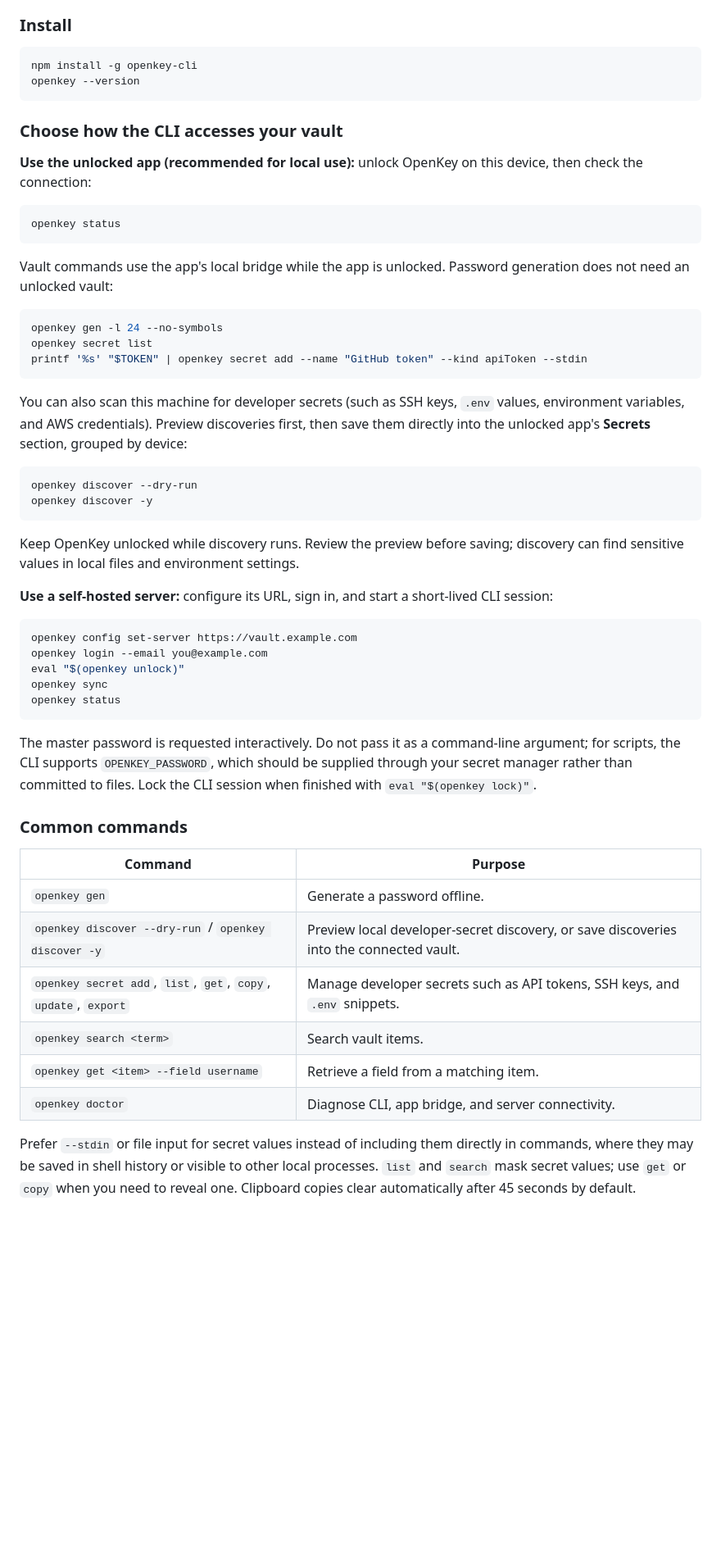
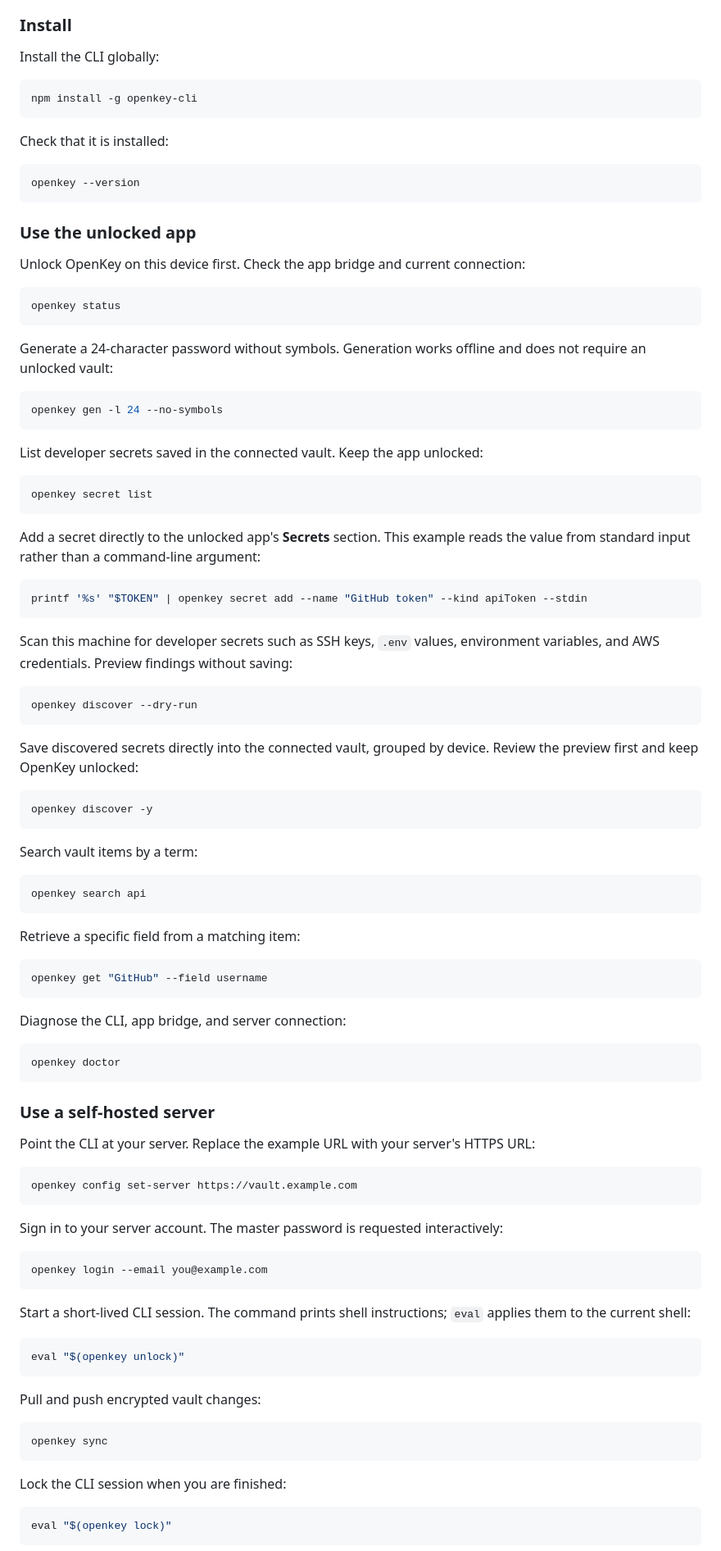
Before and after one commit to OpenSelfHosting/OpenKey, a Markdown page: README.md, the part around one of its changes. Shown at 82% size. GitHub-like rendering; folded sections open; blank space fills up the shorter version.

Commit message:
docs: enhance README with detailed build and installation instructions for the app and server

````diff
--- a/README.md
+++ b/README.md
@@ -477,57 +539,102 @@ The open-source `openkey` CLI brings OpenKey into terminal workflows. Generate p
 
 ### Install
 
+Install the CLI globally:
+
 ```bash
 npm install -g openkey-cli
+```
+
+Check that it is installed:
+
+```bash
 openkey --version
 ```
 
-### Choose how the CLI accesses your vault
+### Use the unlocked app
 
-**Use the unlocked app (recommended for local use):** unlock OpenKey on this device, then check the connection:
+Unlock OpenKey on this device first. Check the app bridge and current connection:
 
 ```bash
 openkey status
 ```
 
-Vault commands use the app's local bridge while the app is unlocked. Password generation does not need an unlocked vault:
+Generate a 24-character password without symbols. Generation works offline and does not require an unlocked vault:
 
 ```bash
 openkey gen -l 24 --no-symbols
+```
+
+List developer secrets saved in the connected vault. Keep the app unlocked:
+
+```bash
 openkey secret list
+```
+
+Add a secret directly to the unlocked app's **Secrets** section. This example reads the value from standard input rather than a command-line argument:
+
+```bash
 printf '%s' "$TOKEN" | openkey secret add --name "GitHub token" --kind apiToken --stdin
 ```
 
-You can also scan this machine for developer secrets (such as SSH keys, `.env` values, environment variables, and AWS credentials). Preview discoveries first, then save them directly into the unlocked app's **Secrets** section, grouped by device:
+Scan this machine for developer secrets such as SSH keys, `.env` values, environment variables, and AWS credentials. Preview findings without saving:
 
 ```bash
 openkey discover --dry-run
+```
+
+Save discovered secrets directly into the connected vault, grouped by device. Review the preview first and keep OpenKey unlocked:
+```bash
 openkey discover -y
 ```
 
-Keep OpenKey unlocked while discovery runs. Review the preview before saving; discovery can find sensitive values in local files and environment settings.
+Search vault items by a term:
 
-**Use a self-hosted server:** configure its URL, sign in, and start a short-lived CLI session:
+```bash
+openkey search api
+```
+
+Retrieve a specific field from a matching item:
+
+```bash
+openkey get "GitHub" --field username
+```
+
+Diagnose the CLI, app bridge, and server connection:
+
+```bash
+openkey doctor
+```
+
+### Use a self-hosted server
+
+Point the CLI at your server. Replace the example URL with your server's HTTPS URL:
 
 ```bash
 openkey config set-server https://vault.example.com
-openkey login --email you@example.com
-eval "$(openkey unlock)"
-openkey sync
-openkey status
 ```
 
-The master password is requested interactively. Do not pass it as a command-line argument; for scripts, the CLI supports `OPENKEY_PASSWORD`, which should be supplied through your secret manager rather than committed to files. Lock the CLI session when finished with `eval "$(openkey lock)"`.
+Sign in to your server account. The master password is requested interactively:
 
-### Common commands
+```bash
+openkey login --email you@example.com
+```
 
-| Command | Purpose |
-|---------|---------|
-| `openkey gen` | Generate a password offline. |
-| `openkey discover --dry-run` / `openkey discover -y` | Preview local developer-secret discovery, or save discoveries into the connected vault. |
-| `openkey secret add`, `list`, `get`, `copy`, `update`, `export` | Manage developer secrets such as API tokens, SSH keys, and `.env` snippets. |
-| `openkey search <term>` | Search vault items. |
-| `openkey get <item> --field username` | Retrieve a field from a matching item. |
-| `openkey doctor` | Diagnose CLI, app bridge, and server connectivity. |
+Start a short-lived CLI session. The command prints shell instructions; `eval` applies them to the current shell:
 
-Prefer `--stdin` or file input for secret values instead of including them directly in commands, where they may be saved in shell history or visible to other local processes. `list` and `search` mask secret values; use `get` or `copy` when you need to reveal one. Clipboard copies clear automatically after 45 seconds by default.
+```bash
+eval "$(openkey unlock)"
+```
+
+Pull and push encrypted vault changes:
+
+```bash
+openkey sync
+```
+
+Lock the CLI session when you are finished:
+
+```bash
+eval "$(openkey lock)"
+```
+
````
Also changed, not shown: other parts of README.md (+76 -11 lines).
